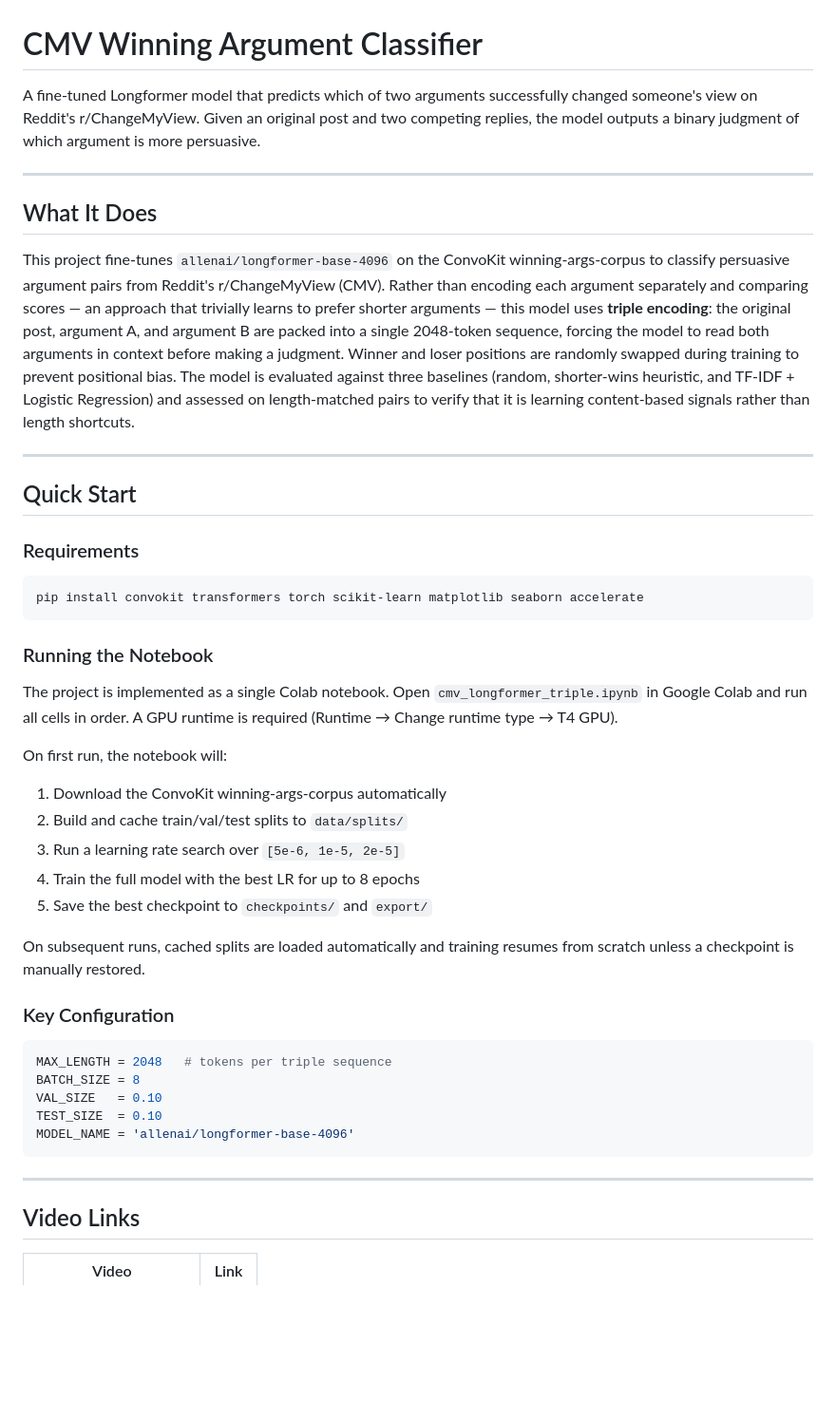
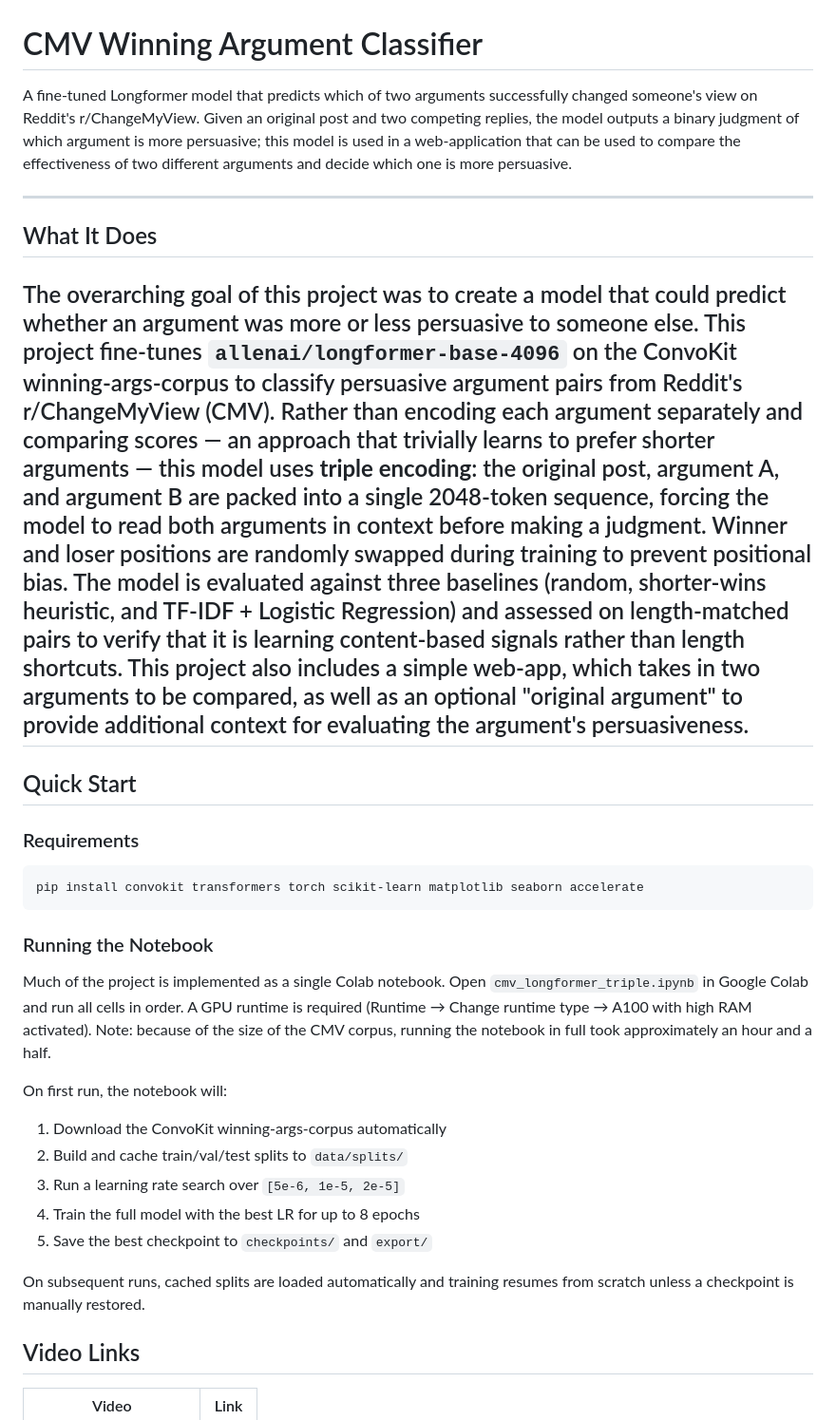
Before and after one commit to michaelzhhchen/final_proj_submission_372, a Markdown page: README.md, the part around the change. Shown at 95% size. Rendered like a GitHub page; blank space fills up the shorter version.

````diff
--- a/README.md
+++ b/README.md
@@ -1,12 +1,11 @@
 # CMV Winning Argument Classifier
-A fine-tuned Longformer model that predicts which of two arguments successfully changed someone's view on Reddit's r/ChangeMyView. Given an original post and two competing replies, the model outputs a binary judgment of which argument is more persuasive.
+A fine-tuned Longformer model that predicts which of two arguments successfully changed someone's view on Reddit's r/ChangeMyView. Given an original post and two competing replies, the model outputs a binary judgment of which argument is more persuasive; this model is used in a web-application that can be used to compare the effectiveness of two different arguments and decide which one is more persuasive.
 
 ---
 
 ## What It Does
 
-This project fine-tunes `allenai/longformer-base-4096` on the ConvoKit winning-args-corpus to classify persuasive argument pairs from Reddit's r/ChangeMyView (CMV). Rather than encoding each argument separately and comparing scores — an approach that trivially learns to prefer shorter arguments — this model uses **triple encoding**: the original post, argument A, and argument B are packed into a single 2048-token sequence, forcing the model to read both arguments in context before making a judgment. Winner and loser positions are randomly swapped during training to prevent positional bias. The model is evaluated against three baselines (random, shorter-wins heuristic, and TF-IDF + Logistic Regression) and assessed on length-matched pairs to verify that it is learning content-based signals rather than length shortcuts.
-
+The overarching goal of this project was to create a model that could predict whether an argument was more or less persuasive to someone else. This project fine-tunes `allenai/longformer-base-4096` on the ConvoKit winning-args-corpus to classify persuasive argument pairs from Reddit's r/ChangeMyView (CMV). Rather than encoding each argument separately and comparing scores — an approach that trivially learns to prefer shorter arguments — this model uses **triple encoding**: the original post, argument A, and argument B are packed into a single 2048-token sequence, forcing the model to read both arguments in context before making a judgment. Winner and loser positions are randomly swapped during training to prevent positional bias. The model is evaluated against three baselines (random, shorter-wins heuristic, and TF-IDF + Logistic Regression) and assessed on length-matched pairs to verify that it is learning content-based signals rather than length shortcuts. This project also includes a simple web-app, which takes in two arguments to be compared, as well as an optional "original argument" to provide additional context for evaluating the argument's persuasiveness.
 ---
 
 ## Quick Start
@@ -17,7 +16,7 @@ pip install convokit transformers torch scikit-learn matplotlib seaborn accelera
 ```
 
 ### Running the Notebook
-The project is implemented as a single Colab notebook. Open `cmv_longformer_triple.ipynb` in Google Colab and run all cells in order. A GPU runtime is required (Runtime → Change runtime type → T4 GPU).
+Much of the project is implemented as a single Colab notebook. Open `cmv_longformer_triple.ipynb` in Google Colab and run all cells in order. A GPU runtime is required (Runtime → Change runtime type → A100 with high RAM activated). Note: because of the size of the CMV corpus, running the notebook in full took approximately an hour and a half.
 
 On first run, the notebook will:
 1. Download the ConvoKit winning-args-corpus automatically
@@ -27,17 +26,6 @@ On first run, the notebook will:
 5. Save the best checkpoint to `checkpoints/` and `export/`
 
 On subsequent runs, cached splits are loaded automatically and training resumes from scratch unless a checkpoint is manually restored.
-
-### Key Configuration
-```python
-MAX_LENGTH = 2048   # tokens per triple sequence
-BATCH_SIZE = 8
-VAL_SIZE   = 0.10
-TEST_SIZE  = 0.10
-MODEL_NAME = 'allenai/longformer-base-4096'
-```
-
----
 
 ## Video Links
 
````
